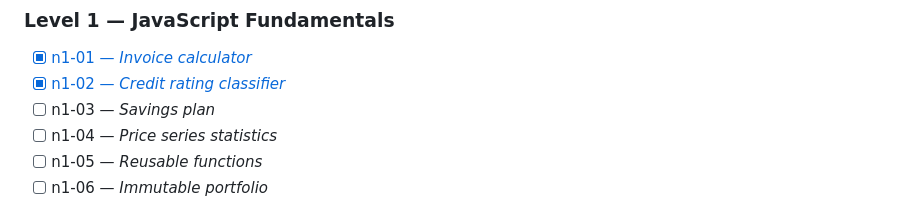
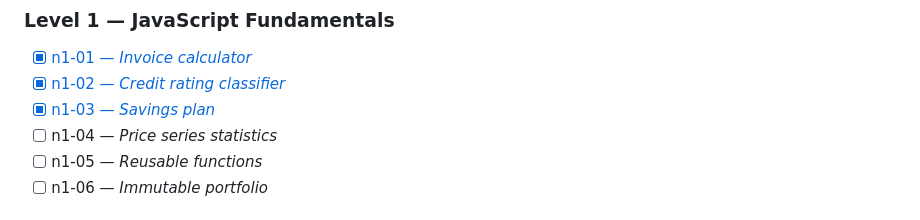
Before and after one commit to McNulty72/challenges-practical-js-umich-claude, a Markdown page: README.md, the part around the change. GitHub-like rendering.

Commit message:
docs: mark n1-03 as completed

```diff
--- a/README.md
+++ b/README.md
@@ -25,7 +25,7 @@ Each challenge lives in its own folder under `courses-1-2/`, named after its lev
 
 - [x] [n1-01 — _Invoice calculator_](courses-1-2/n1-01/)
 - [x] [n1-02 — _Credit rating classifier_](courses-1-2/n1-02/)
-- [ ] n1-03 — _Savings plan_
+- [x] [n1-03 — _Savings plan_](courses-1-2/n1-03/)
 - [ ] n1-04 — _Price series statistics_
 - [ ] n1-05 — _Reusable functions_
 - [ ] n1-06 — _Immutable portfolio_
```
